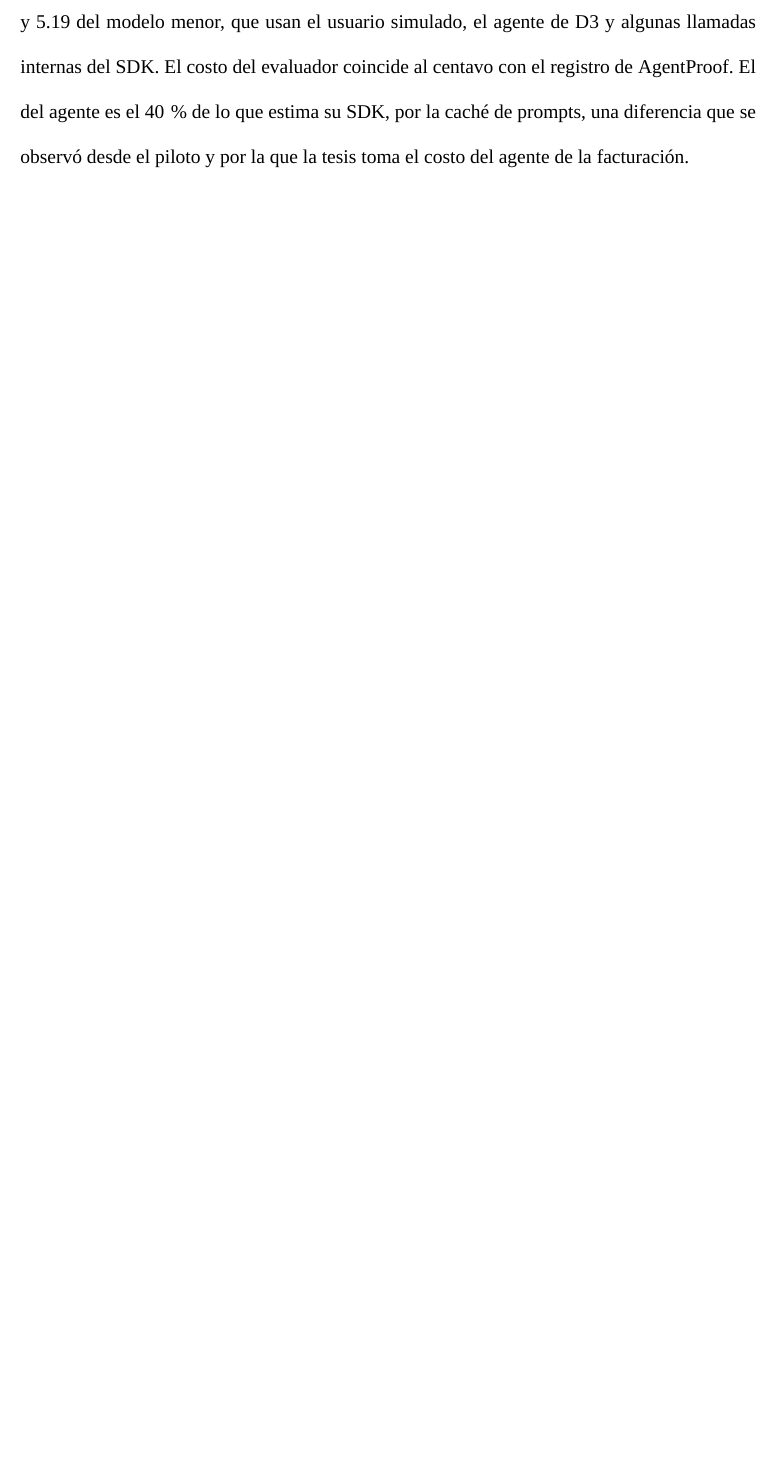
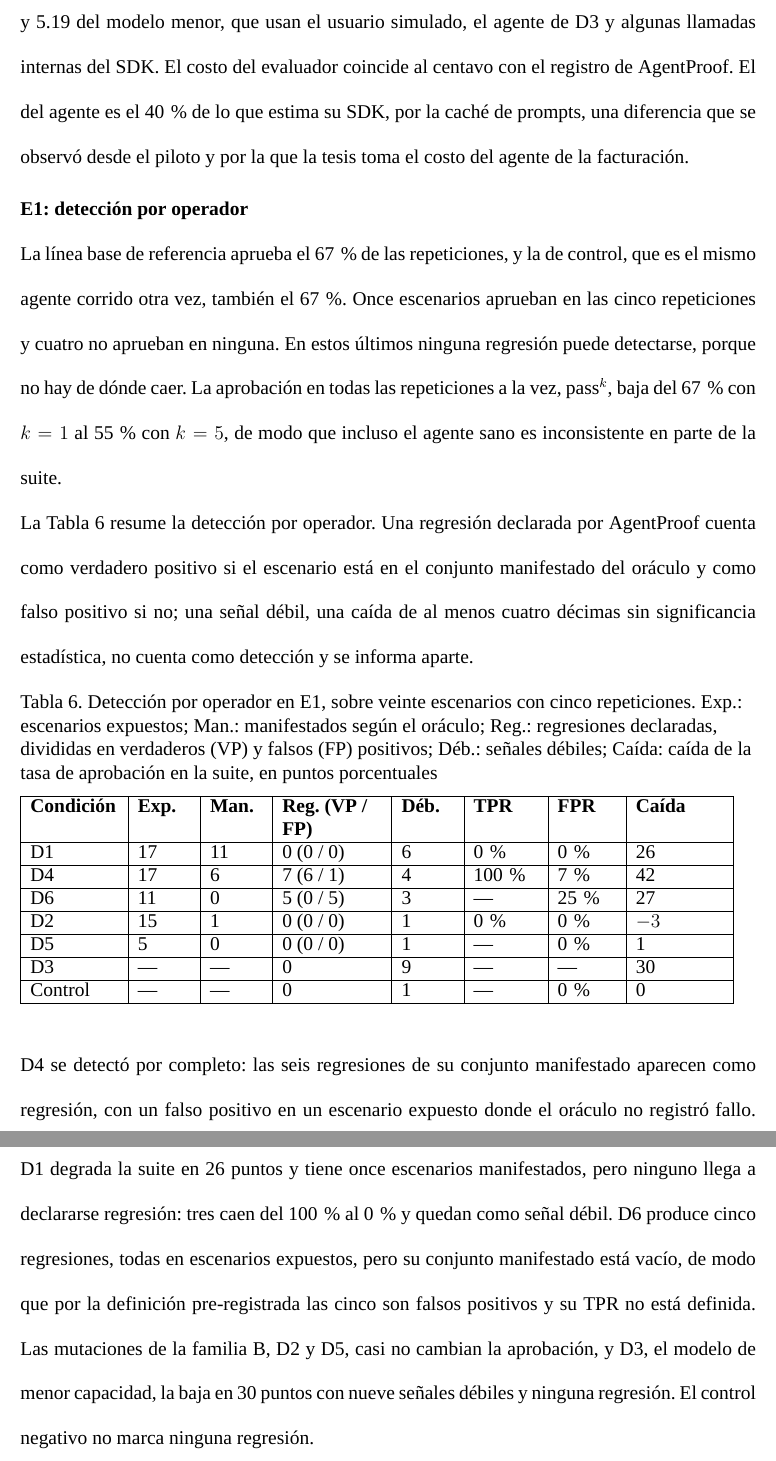
Before and after one commit to junilai/Agent_Proof, a LaTeX thesis (thesis/main.tex, which reads thesis/capitulos/06-resultados.tex): part of page 49 of 53 before the commit and two parts of pages 49 and 50 of 54 after it, the two joined at a grey line, cut so that both start at the same text, the shorter picture padded with empty space. Compiled offline with XeLaTeX; a missing font is replaced by an installed copy or a similar font; a LaTeX package or settings file that is missing is left out.

Commit message:
tesis: resultados, detección por operador en E1

```diff
--- a/thesis/capitulos/06-resultados.tex
+++ b/thesis/capitulos/06-resultados.tex
@@ -15,4 +15,30 @@ No hubo ningún reintento. Ninguna conversación terminó por un fallo del usuar
 \par
 E1 costó USD 37.89 según la facturación del proveedor: 19.44 del evaluador, 13.26 del agente y 5.19 del modelo menor, que usan el usuario simulado, el agente de D3 y algunas llamadas internas del SDK. El costo del evaluador coincide al centavo con el registro de AgentProof. El del agente es el 40\,\% de lo que estima su SDK, por la caché de prompts, una diferencia que se observó desde el piloto y por la que la tesis toma el costo del agente de la facturación.
 \par
+
+\subtituloapa{E1: detección por operador}
+La línea base de referencia aprueba el 67\,\% de las repeticiones, y la de control, que es el mismo agente corrido otra vez, también el 67\,\%. Once escenarios aprueban en las cinco repeticiones y cuatro no aprueban en ninguna. En estos últimos ninguna regresión puede detectarse, porque no hay de dónde caer. La aprobación en todas las repeticiones a la vez, pass$^k$, baja del 67\,\% con $k = 1$ al 55\,\% con $k = 5$, de modo que incluso el agente sano es inconsistente en parte de la suite.
+\par
+La Tabla~\ref{tab:e1-deteccion} resume la detección por operador. Una regresión declarada por AgentProof cuenta como verdadero positivo si el escenario está en el conjunto manifestado del oráculo y como falso positivo si no; una señal débil, una caída de al menos cuatro décimas sin significancia estadística, no cuenta como detección y se informa aparte.
+\par
+
+\begin{table}[H]
+  \setstretch{0.952}
+  \caption{Detección por operador en E1, sobre veinte escenarios con cinco repeticiones. Exp.: escenarios expuestos; Man.: manifestados según el oráculo; Reg.: regresiones declaradas, divididas en verdaderos (VP) y falsos (FP) positivos; Déb.: señales débiles; Caída: caída de la tasa de aprobación en la suite, en puntos porcentuales}
+  \label{tab:e1-deteccion}
+  \begin{tabular}{|>{\raggedright\arraybackslash}p{0.75in}|>{\raggedright\arraybackslash}p{0.45in}|>{\raggedright\arraybackslash}p{0.45in}|>{\raggedright\arraybackslash}p{0.85in}|>{\raggedright\arraybackslash}p{0.45in}|>{\raggedright\arraybackslash}p{0.55in}|>{\raggedright\arraybackslash}p{0.5in}|>{\raggedright\arraybackslash}p{0.75in}|}
+    \hline
+    \textbf{Condición} & \textbf{Exp.} & \textbf{Man.} & \textbf{Reg. (VP / FP)} & \textbf{Déb.} & \textbf{TPR} & \textbf{FPR} & \textbf{Caída} \\ \hline
+    D1 & 17 & 11 & 0 (0 / 0) & 6 & 0\,\% & 0\,\% & 26 \\ \hline
+    D4 & 17 & 6 & 7 (6 / 1) & 4 & 100\,\% & 7\,\% & 42 \\ \hline
+    D6 & 11 & 0 & 5 (0 / 5) & 3 & --- & 25\,\% & 27 \\ \hline
+    D2 & 15 & 1 & 0 (0 / 0) & 1 & 0\,\% & 0\,\% & $-3$ \\ \hline
+    D5 & 5 & 0 & 0 (0 / 0) & 1 & --- & 0\,\% & 1 \\ \hline
+    D3 & --- & --- & 0 & 9 & --- & --- & 30 \\ \hline
+    Control & --- & --- & 0 & 1 & --- & 0\,\% & 0 \\ \hline
+  \end{tabular}
+\end{table}
+
+D4 se detectó por completo: las seis regresiones de su conjunto manifestado aparecen como regresión, con un falso positivo en un escenario expuesto donde el oráculo no registró fallo. D1 degrada la suite en 26 puntos y tiene once escenarios manifestados, pero ninguno llega a declararse regresión: tres caen del 100\,\% al 0\,\% y quedan como señal débil. D6 produce cinco regresiones, todas en escenarios expuestos, pero su conjunto manifestado está vacío, de modo que por la definición pre-registrada las cinco son falsos positivos y su TPR no está definida. Las mutaciones de la familia B, D2 y D5, casi no cambian la aprobación, y D3, el modelo de menor capacidad, la baja en 30 puntos con nueve señales débiles y ninguna regresión. El control negativo no marca ninguna regresión.
+\par
 \endgroup
```
